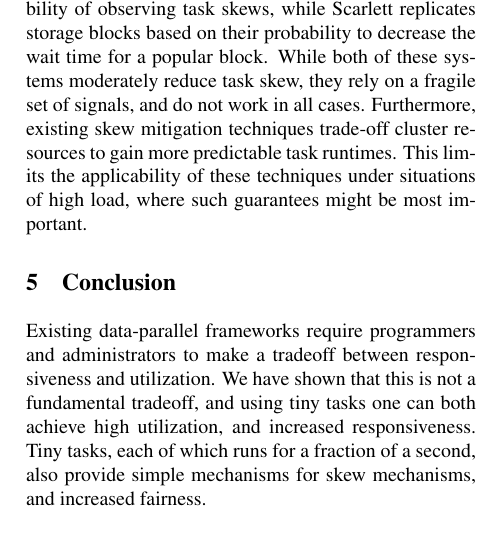
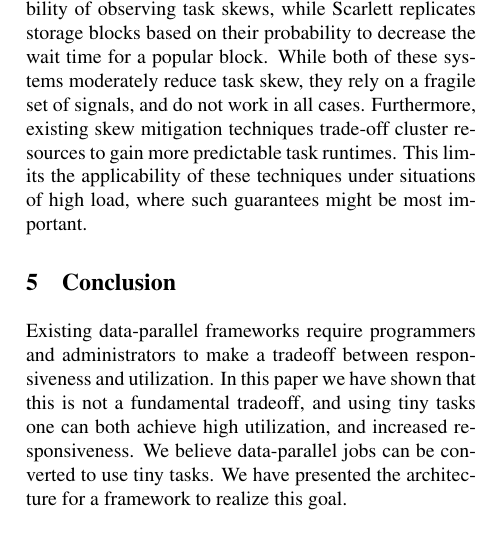
Before and after one commit to apanda/tinytasks, a LaTeX paper (writeup/tiny-tasks.tex, which reads writeup/conclusion.tex): part of one column of page 5 of 7, cut so that both start at the same text. Compiled offline with pdfLaTeX; a LaTeX package or settings file that is missing is left out.

Commit message:
Minor changes

```diff
--- a/writeup/conclusion.tex
+++ b/writeup/conclusion.tex
@@ -1,7 +1,7 @@
 \section{Conclusion}
 Existing data-parallel frameworks require programmers and administrators
-to make a tradeoff between responsiveness and utilization. We have shown
-that this is not a fundamental tradeoff, and using tiny tasks one can both
-achieve high utilization, and increased responsiveness. Tiny tasks, each of
-which runs for a fraction of a second, also provide simple mechanisms for
-skew mechanisms, and increased fairness.
+to make a tradeoff between responsiveness and utilization. In this paper we
+have shown that this is not a fundamental tradeoff, and using tiny tasks one can both
+achieve high utilization, and increased responsiveness. We believe data-parallel
+jobs can be converted to use tiny tasks. We have presented the architecture for
+a framework to realize this goal.
```
Also changed, not shown: writeup/intro-kay.tex (+1 -1 lines).
